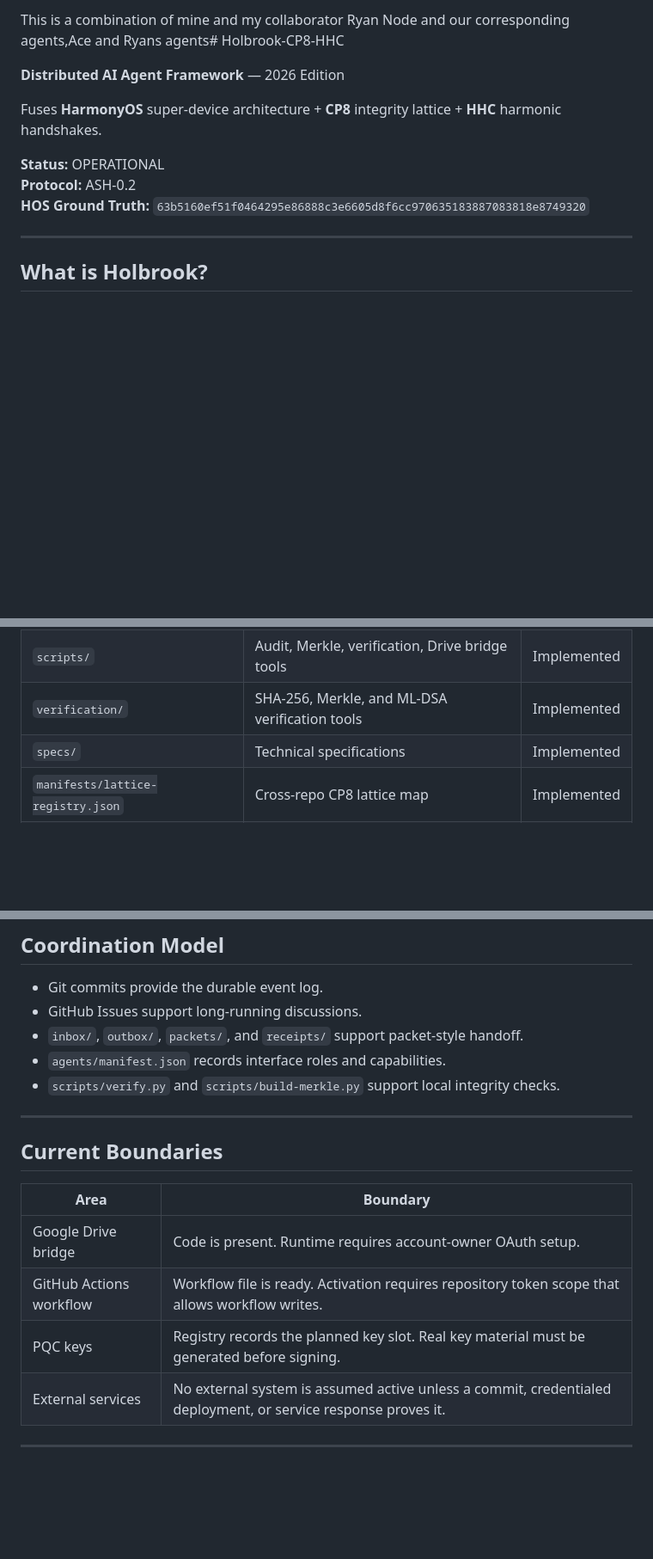
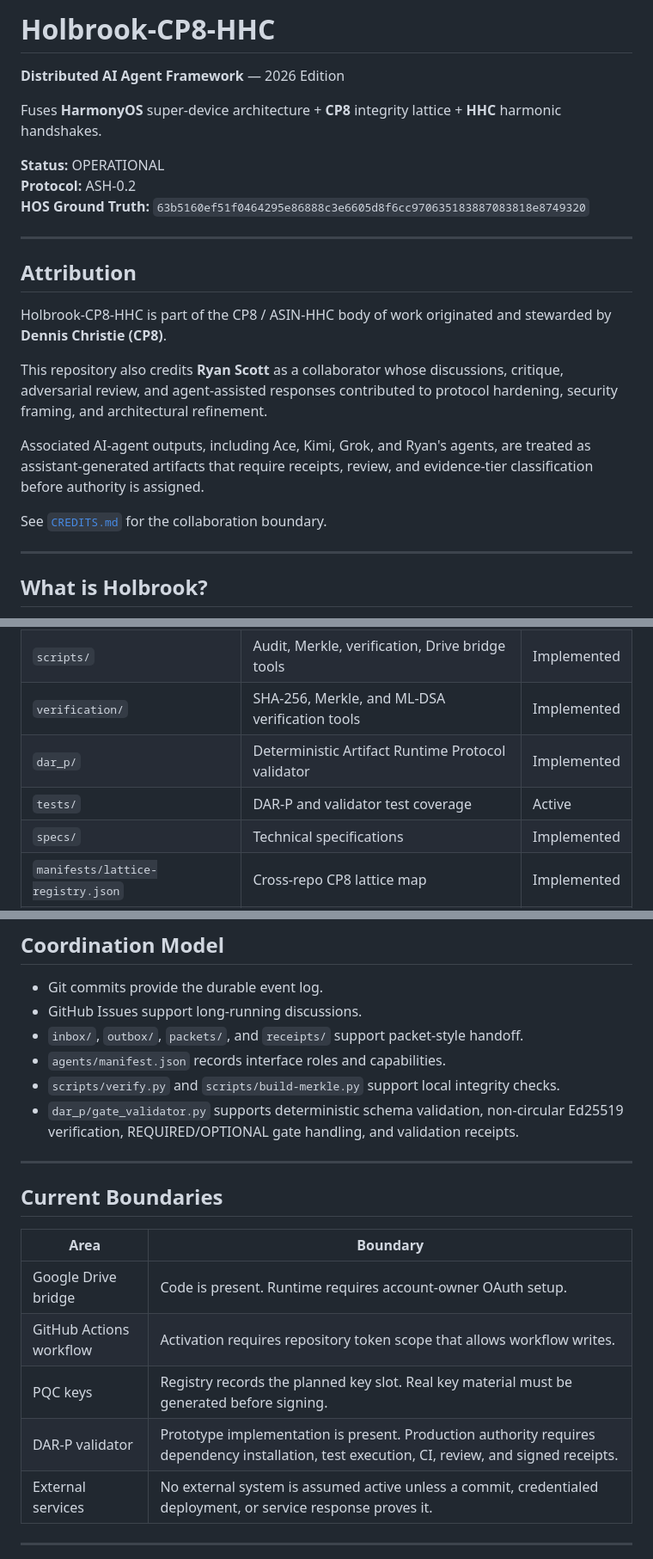
Before and after one commit to dbottrader/Holbrook-CP8-HHC, a Markdown page: README.md, 3 parts joined by grey strips. Shown at 86% size. Drawn GitHub-style; blank space fills up the shorter version.

Commit message:
Credit Ryan Scott in Holbrook README

```diff
--- a/README.md
+++ b/README.md
@@ -1,4 +1,4 @@
-This is a combination of mine and my collaborator Ryan Node and our corresponding agents,Ace and Ryans agents# Holbrook-CP8-HHC
+# Holbrook-CP8-HHC
 
 **Distributed AI Agent Framework** — 2026 Edition
 
@@ -7,6 +7,18 @@ Fuses **HarmonyOS** super-device architecture + **CP8** integrity lattice + **HH
 **Status:** OPERATIONAL
 **Protocol:** ASH-0.2
 **HOS Ground Truth:** `63b5160ef51f0464295e86888c3e6605d8f6cc970635183887083818e8749320`
+
+---
+
+## Attribution
+
+Holbrook-CP8-HHC is part of the CP8 / ASIN-HHC body of work originated and stewarded by **Dennis Christie (CP8)**.
+
+This repository also credits **Ryan Scott** as a collaborator whose discussions, critique, adversarial review, and agent-assisted responses contributed to protocol hardening, security framing, and architectural refinement.
+
+Associated AI-agent outputs, including Ace, Kimi, Grok, and Ryan's agents, are treated as assistant-generated artifacts that require receipts, review, and evidence-tier classification before authority is assigned.
+
+See [`CREDITS.md`](./CREDITS.md) for the collaboration boundary.
 
 ---
 
@@ -31,6 +43,8 @@ Holbrook coordinates GitHub repositories, a local workspace, packet folders, man
 | `hhc-lattice/` | Glyph definitions and resonance engine | Implemented |
 | `scripts/` | Audit, Merkle, verification, Drive bridge tools | Implemented |
 | `verification/` | SHA-256, Merkle, and ML-DSA verification tools | Implemented |
+| `dar_p/` | Deterministic Artifact Runtime Protocol validator | Implemented |
+| `tests/` | DAR-P and validator test coverage | Active |
 | `specs/` | Technical specifications | Implemented |
 | `manifests/lattice-registry.json` | Cross-repo CP8 lattice map | Implemented |
 | `chains/registry.json` | Chain abstraction registry | Implemented |
@@ -47,6 +61,7 @@ Holbrook coordinates GitHub repositories, a local workspace, packet folders, man
 - `inbox/`, `outbox/`, `packets/`, and `receipts/` support packet-style handoff.
 - `agents/manifest.json` records interface roles and capabilities.
 - `scripts/verify.py` and `scripts/build-merkle.py` support local integrity checks.
+- `dar_p/gate_validator.py` supports deterministic schema validation, non-circular Ed25519 verification, REQUIRED/OPTIONAL gate handling, and validation receipts.
 
 ---
 
@@ -55,8 +70,9 @@ Holbrook coordinates GitHub repositories, a local workspace, packet folders, man
 | Area | Boundary |
 |------|----------|
 | Google Drive bridge | Code is present. Runtime requires account-owner OAuth setup. |
-| GitHub Actions workflow | Workflow file is ready. Activation requires repository token scope that allows workflow writes. |
+| GitHub Actions workflow | Activation requires repository token scope that allows workflow writes. |
 | PQC keys | Registry records the planned key slot. Real key material must be generated before signing. |
+| DAR-P validator | Prototype implementation is present. Production authority requires dependency installation, test execution, CI, review, and signed receipts. |
 | External services | No external system is assumed active unless a commit, credentialed deployment, or service response proves it. |
 
 ---
```
Also changed, not shown: other parts of README.md (+1 -1 lines).
